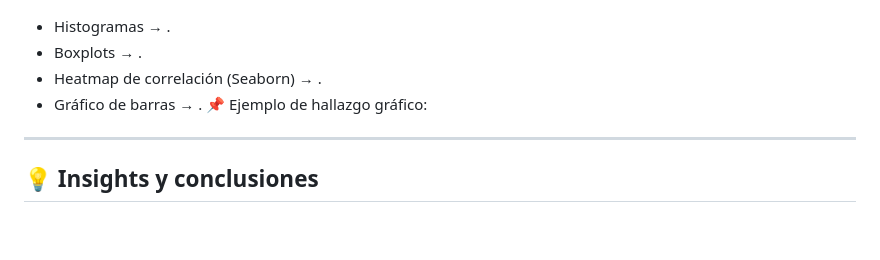
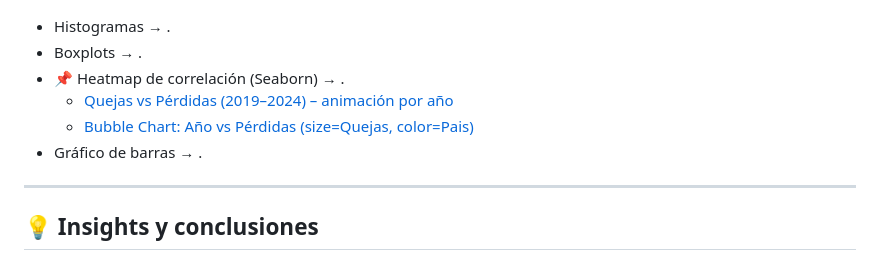
Before and after one commit to anmerinoto/Tramiento_Datos_Incidentes_Ciberseguridad, a Markdown page: README.md, the part around the change. Drawn GitHub-style; blank space fills up the shorter version.

```diff
--- a/README.md
+++ b/README.md
@@ -54,9 +54,10 @@ El análisis permite identificar patrones de riesgo y priorizar medidas de ciber
 ![Evolución de Pérdidas por País](images/grafico_lineas_pais.png)
   - Histogramas → .
   - Boxplots → .
-  - Heatmap de correlación (Seaborn) → .
+  - 📌 Heatmap de correlación (Seaborn) → .
+    * [Quejas vs Pérdidas (2019–2024) – animación por año](images/interactive_scatter_complaints_losses.png)
+    * [Bubble Chart: Año vs Pérdidas (size=Quejas, color=Pais)](images/interactive_bubble_year_losses.png)
   - Gráfico de barras → .
-📌 Ejemplo de hallazgo gráfico:
 
 ---
 
```
